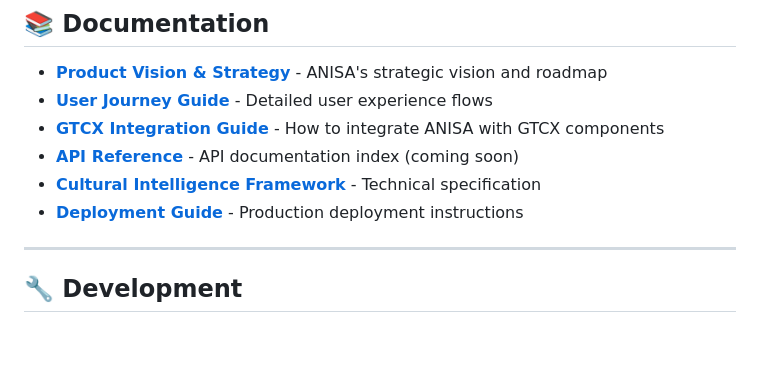
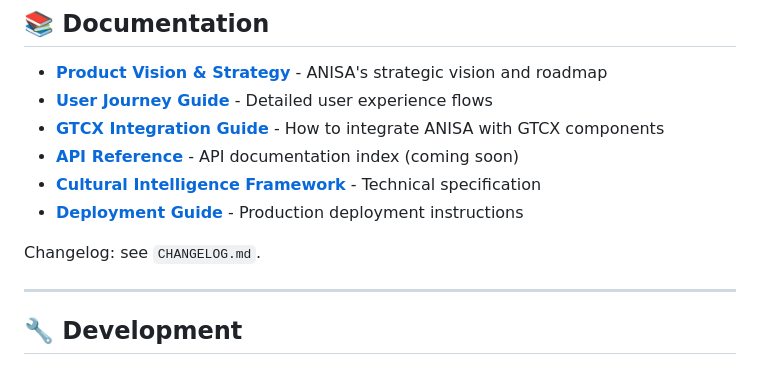
Before and after one commit to gtcx-protocol/gtcx-ecosystem-anisa, a Markdown page: readme.md, the part around the change. Rendered like a GitHub page; blank space fills up the shorter version.

Commit message:
docs: add CHANGELOG.md and link from readme

```diff
--- a/readme.md
+++ b/readme.md
@@ -212,6 +212,8 @@ See docs: [Training Quick Start](docs/training_quick_start.md)
 - **[Cultural Intelligence Framework](docs/technical/technical-specification.md)** - Technical specification
 - **[Deployment Guide](docs/deployment/deployment-strategy.md)** - Production deployment instructions
 
+Changelog: see `CHANGELOG.md`.
+
 ---
 
 ## 🔧 **Development**
```
Also changed, not shown: CHANGELOG.md (added, +19 -0 lines).
